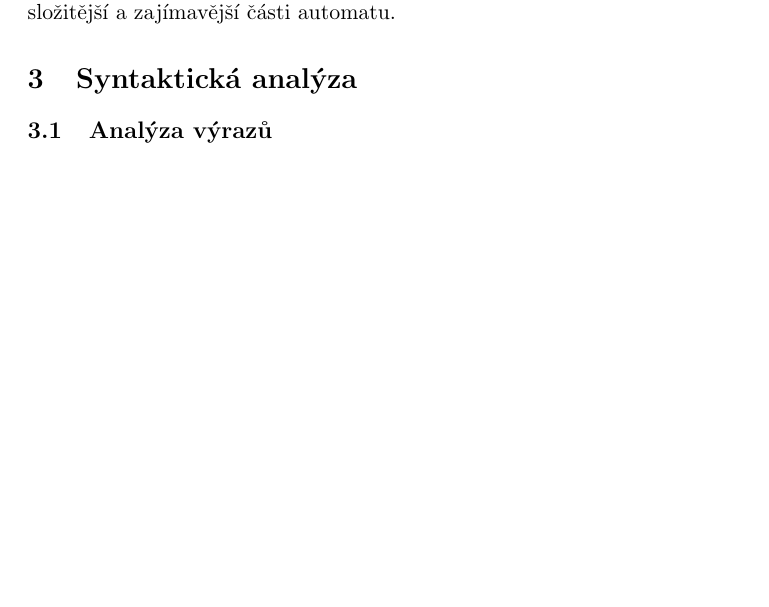
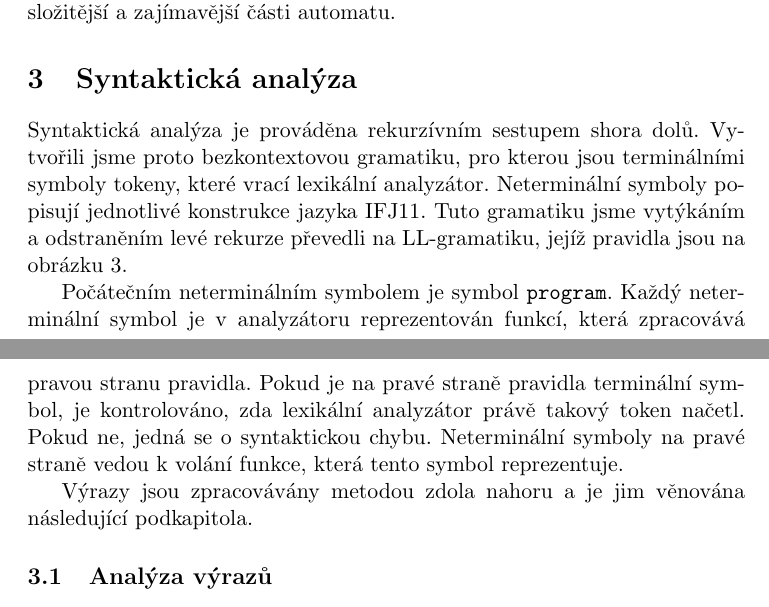
Before and after one commit to garretraziel/guppy, a LaTeX document (doc/dokumentace.tex, which reads doc/syntaktickaan.tex): part of page 4 of 9 before the commit and two parts of pages 4 and 5 of 10 after it, the two joined at a grey line, cut so that both start at the same text, the shorter picture padded with empty space. Compiled offline with pdfLaTeX.

Commit message:
popsana syntakticka analyza

```diff
--- /dev/null
+++ b/doc/syntaktickaan.tex
@@ -0,0 +1,5 @@
+Syntaktická analýza je prováděna rekurzívním sestupem shora dolů. Vytvořili jsme proto bezkontextovou gramatiku, pro kterou jsou terminálními symboly tokeny, které vrací lexikální analyzátor. Neterminální symboly popisují jednotlivé konstrukce jazyka IFJ11. Tuto gramatiku jsme vytýkáním a odstraněním levé rekurze převedli na LL-gramatiku, jejíž pravidla jsou na obrázku \ref{syn.prog}.
+
+Počátečním neterminálním symbolem je symbol {\tt program}. Každý neterminální symbol je v analyzátoru reprezentován funkcí, která zpracovává pravou stranu pravidla. Pokud je na pravé straně pravidla terminální symbol, je kontrolováno, zda lexikální analyzátor právě takový token načetl. Pokud ne, jedná se o syntaktickou chybu. Neterminální symboly na pravé straně vedou k volání funkce, která tento symbol reprezentuje.
+
+Výrazy jsou zpracovávány metodou zdola nahoru a je jim věnována následující podkapitola.
```
Also changed, not shown: doc/dokumentace.tex (+2 -0 lines), doc/gram-prog.tex (+1 -0 lines), doc/gram-vyrazy.tex (+1 -0 lines).
